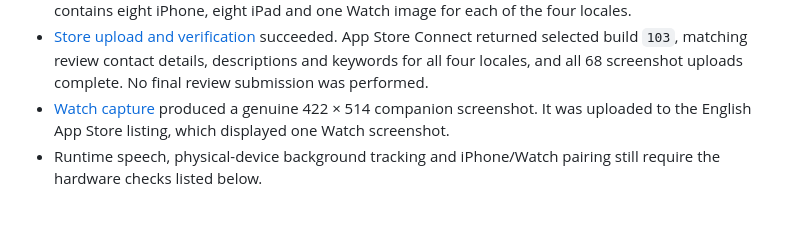
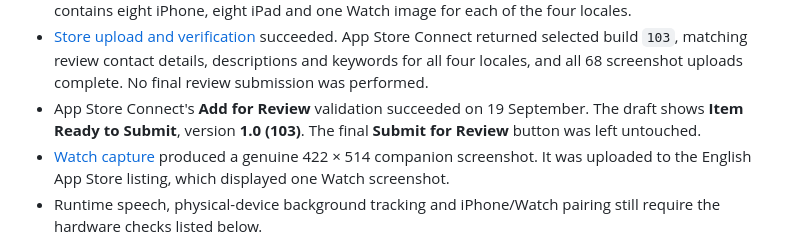
Before and after one commit to lanray07/RideGuard-AI, a Markdown page: docs/VERIFICATION.md, the part around the change. Rendered like a GitHub page; blank space fills up the shorter version.

Commit message:
Record successful App Review draft validation [skip ci]

```diff
--- a/docs/VERIFICATION.md
+++ b/docs/VERIFICATION.md
@@ -25,6 +25,9 @@ Local environment: Windows, Swift 6.3.1. Apple validation was subsequently run o
   succeeded. App Store Connect returned selected build `103`, matching review
   contact details, descriptions and keywords for all four locales, and all 68
   screenshot uploads complete. No final review submission was performed.
+- App Store Connect's **Add for Review** validation succeeded on 19 September.
+  The draft shows **Item Ready to Submit**, version **1.0 (103)**. The final
+  **Submit for Review** button was left untouched.
 - [Watch capture](https://github.com/lanray07/RideGuard-AI/actions/runs/35451365771)
   produced a genuine 422 × 514 companion screenshot. It was uploaded to the
   English App Store listing, which displayed one Watch screenshot.
```
